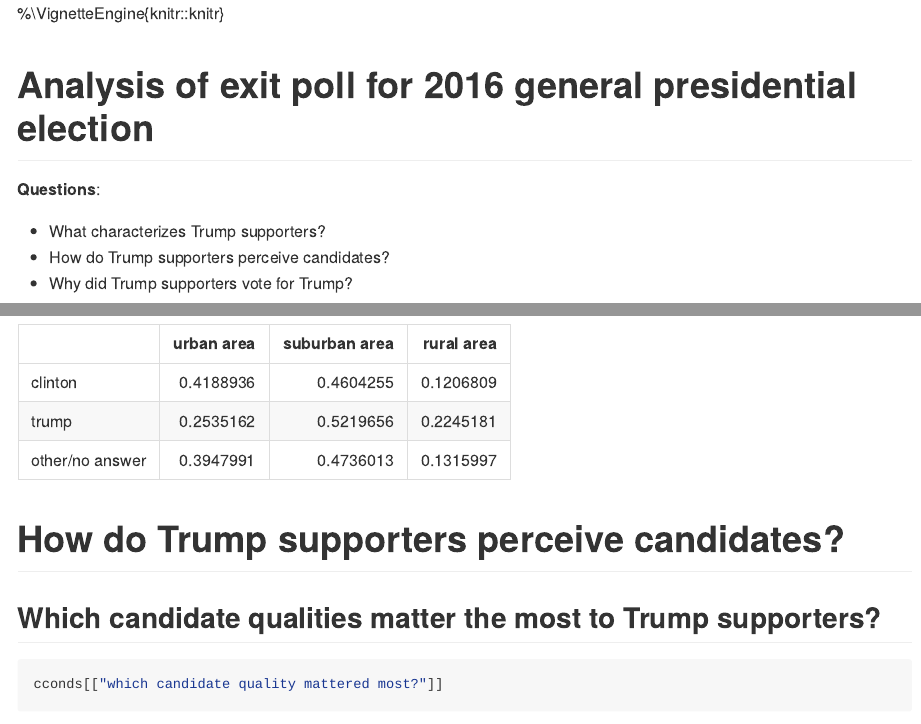
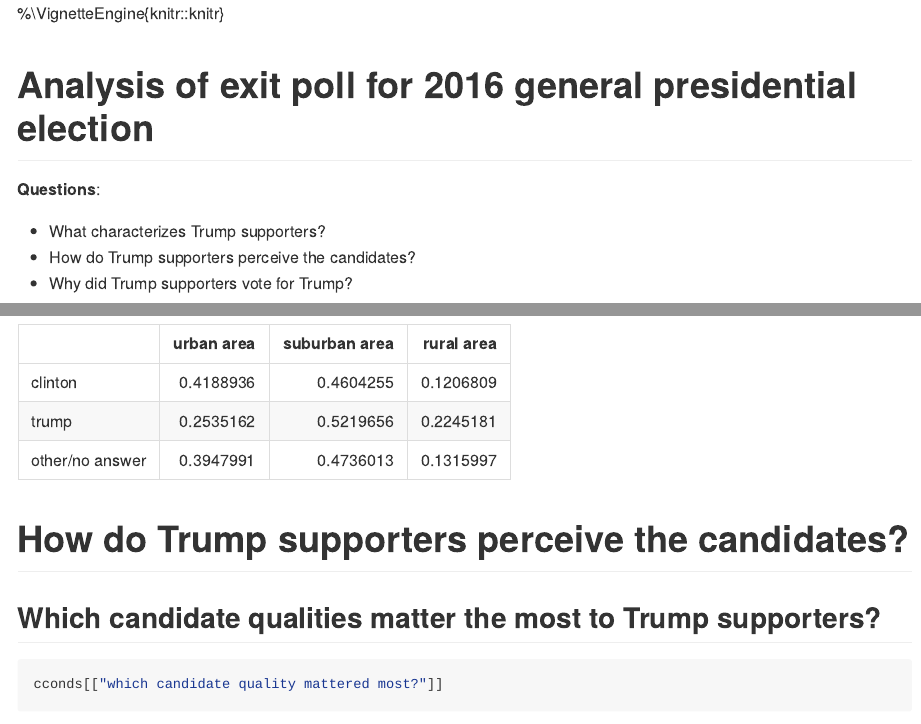
Before and after one commit to djhshih/us-presidential-election-2016-exit-polls, an R Markdown document (analyze.Rmd): the page in a window 1100 px wide, from its top, and a second part further down, joined at a grey line. The pictures show the output file analyze.md that the author committed with the source, drawn offline in the style of GitHub.

Commit message:
Fix typo.

````diff
--- a/analyze.Rmd
+++ b/analyze.Rmd
@@ -4,7 +4,7 @@
 
 **Questions**:
   * What characterizes Trump supporters?
-  * How do Trump supporters perceive candidates?
+  * How do Trump supporters perceive the candidates?
   * Why did Trump supporters vote for Trump?
 
 ```{r}
@@ -144,7 +144,7 @@
 cconds[["area type"]]
 ```
 
-# How do Trump supporters perceive candidates?
+# How do Trump supporters perceive the candidates?
 
 ## Which candidate qualities matter the most to Trump supporters?
 ```{r}
````
Also changed, not shown: analyze.md.
